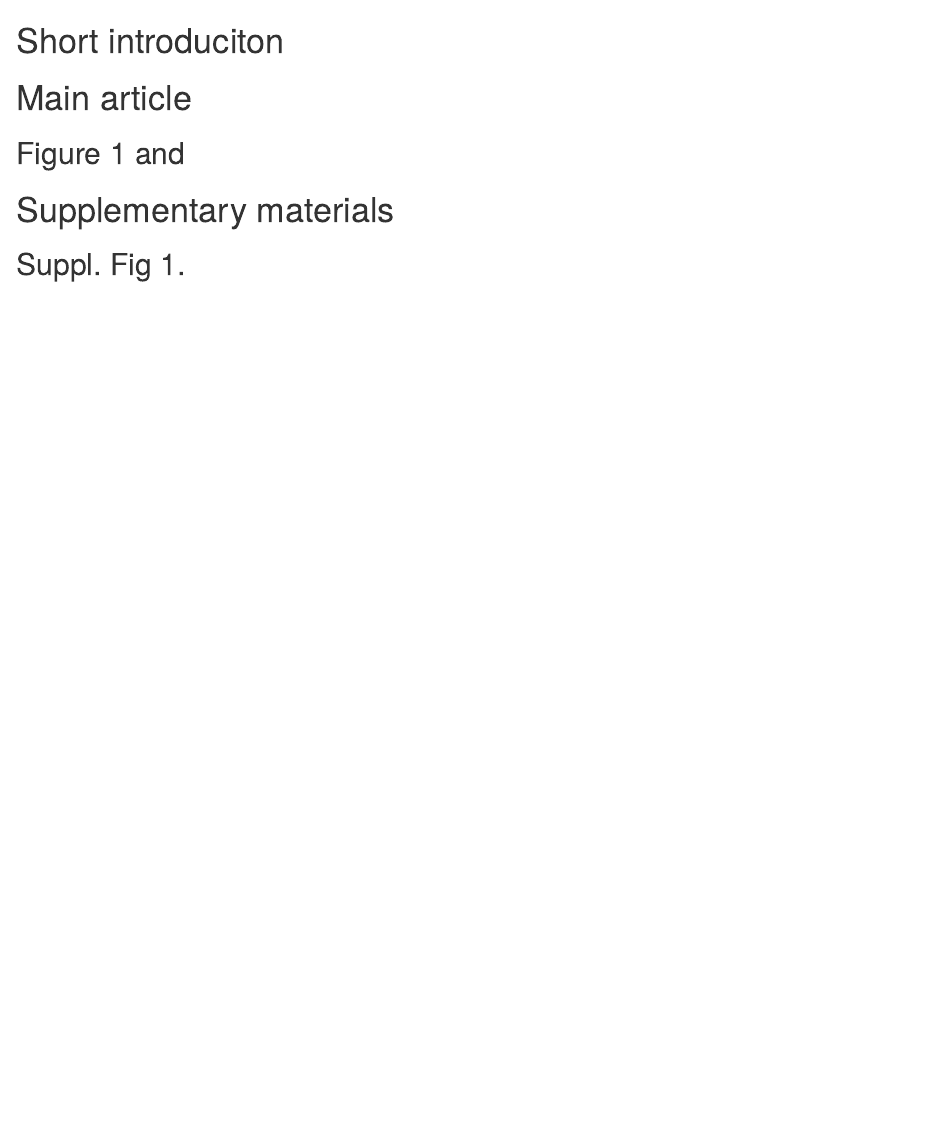
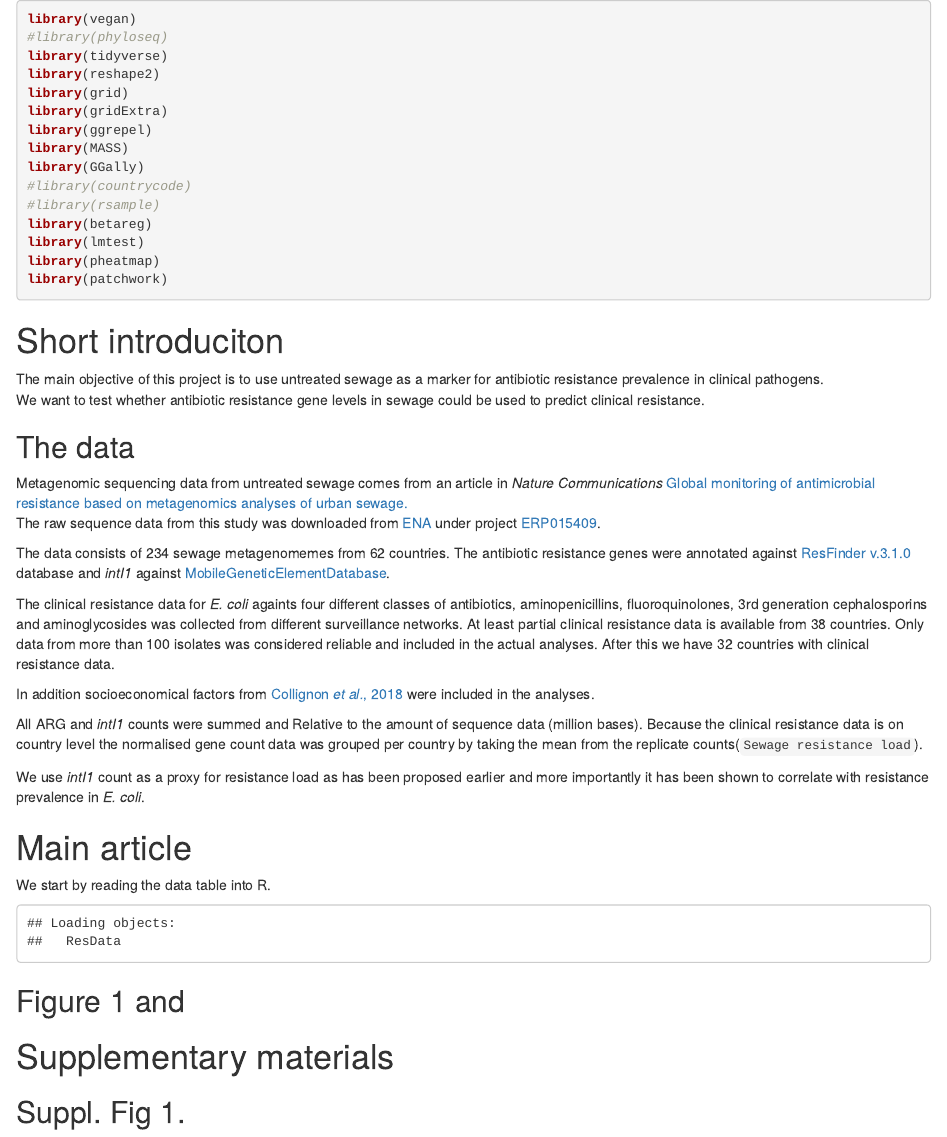
Before and after one commit to karkman/GlobalSewage, an R Markdown document (DataAnalysis/GlobalSewage.Rmd): the page in a window 1100 px wide, from its top. Rendered offline with R 4.5, knitr and Pandoc, with nearby package versions.

Commit message:
under construction

````diff
--- a/DataAnalysis/GlobalSewage.Rmd
+++ b/DataAnalysis/GlobalSewage.Rmd
@@ -1,6 +1,52 @@
+
+
+```{r, echo=FALSE, include=FALSE}
+knitr::opts_chunk$set(echo = TRUE, warning = FALSE, message = FALSE, fig.width=10, fig.height=5)
+```
+
+```{r, message=FALSE, warning=FALSE}
+library(vegan)
+#library(phyloseq)
+library(tidyverse)
+library(reshape2)
+library(grid)
+library(gridExtra)
+library(ggrepel)
+library(MASS)
+library(GGally)
+#library(countrycode)
+#library(rsample)
+library(betareg)
+library(lmtest)
+library(pheatmap)
+library(patchwork)
+```
+
 # Short introduciton
+The main objective of this project is to use untreated sewage as a marker for antibiotic resistance prevalence in clinical pathogens.
+We want to test whether antibiotic resistance gene levels in sewage could be used to predict clinical resistance.
+
+## The data
+Metagenomic sequencing data from untreated sewage comes from an article in *Nature Communications* [Global monitoring of antimicrobial resistance based on metagenomics analyses of urban sewage.](https://doi.org/10.1038/s41467-019-08853-3)
+The raw sequence data from this study was downloaded from [ENA](https://www.ebi.ac.uk/ena) under project [ERP015409](https://www.ebi.ac.uk/ena/data/view/PRJEB13831).
+
+The data consists of 234 sewage metagenomemes from 62 countries. The antibiotic resistance genes were annotated against [ResFinder v.3.1.0](https://bitbucket.org/genomicepidemiology/resfinder) database and *intI1* against [MobileGeneticElementDatabase](https://github.com/KatariinaParnanen/MobileGeneticElementDatabase).
+
+The clinical resistance data for *E. coli* againts four different classes of antibiotics, aminopenicillins, fluoroquinolones, 3rd generation cephalosporins and aminoglycosides was collected from different surveillance networks. At least partial clinical resistance data is available from 38 countries.
+Only data from more than 100 isolates was considered reliable and included in the actual analyses. After this we have 32 countries with clinical resistance data.
+
+In addition socioeconomical factors from [Collignon *et al.*, 2018](https://doi.org/10.1016/S2542-5196(18)30186-4) were included in the analyses.
+
+All ARG and *intI1* counts were summed and Relative to the amount of sequence data (million bases). Because the clinical resistance data is on country level the normalised gene count data was grouped per country by taking the mean from the replicate counts(`Sewage resistance load`).
+
+We use *intI1* count as a proxy for resistance load as has been proposed earlier and more importantly it has been shown to correlate with resistance prevalence in _E. coli_.
 
 # Main article
+We start by reading the data table into R.
+```{r, echo=FALSE}
+# Data
+load("../Data/GlobalSewage.R", verbose=TRUE)
+```
 ## Figure 1 and
 
 # Supplementary materials
````
Also changed, not shown: README.md.
